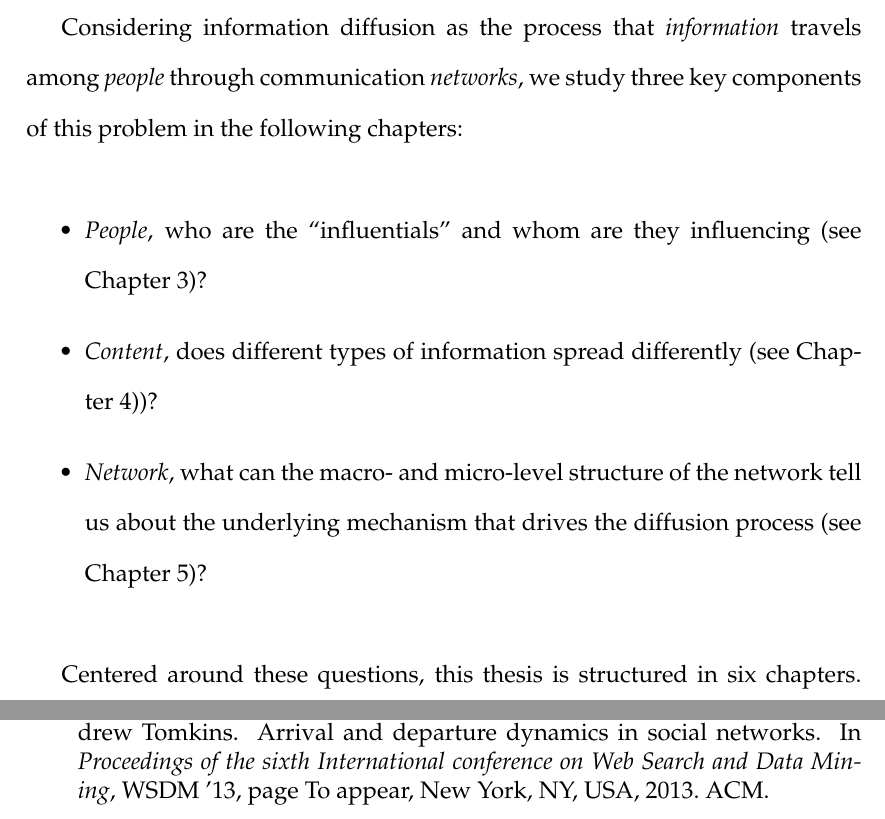
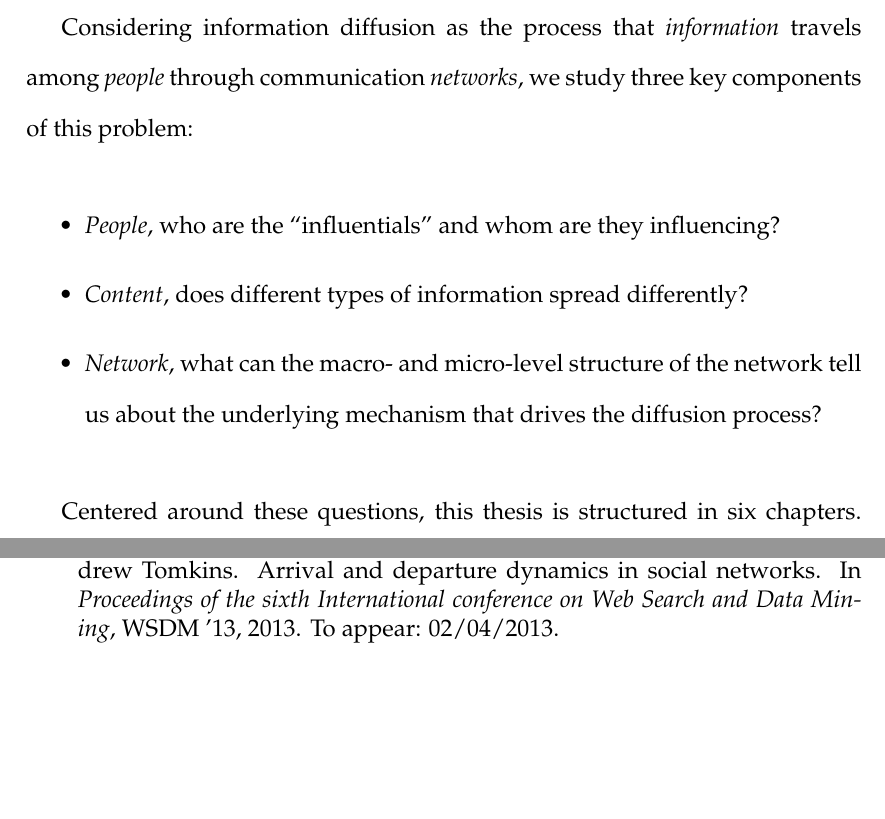
Before and after one commit to Shaomei/thesis, a LaTeX thesis (diffusion.tex, which reads diffusion.bib): two parts of pages 16 and 140 of 141, joined at a grey line, cut so that both start at the same text, the shorter picture padded with empty space. Compiled offline with pdfLaTeX; a LaTeX package or settings file that is missing is left out.

Commit message:
small fixes

```diff
--- a/diffusion.bib
+++ b/diffusion.bib
@@ -1978,9 +1978,5 @@ pages={440-451}
  series = {WSDM '13},
  year = {2013},
  location = {Rome, Italy},
- pages = {To appear},
- numpages = {10},
- publisher = {ACM},
- address = {New York, NY, USA},
- keywords = {classification, communication networks, communications, information flow, twitter, two-step flow},
-}
+ note = {To appear: 02/04/2013}
+}
--- a/diffusion.tex
+++ b/diffusion.tex
@@ -168,13 +168,13 @@ We also include studies that are based on data sets from on-line social networks
 
 %Borrowing the concept from the study of epidemics, we dissect information diffusion process into three components - people (), content (virus), network (), and ask the following three quesitons throughout this thesis:
 
-Considering information diffusion as the process that \emph{information} travels among \emph{people} through communication \emph{networks}, we study three key components of this problem in the following chapters:
+Considering information diffusion as the process that \emph{information} travels among \emph{people} through communication \emph{networks}, we study three key components of this problem:
 
 %Using these large scale datasets collected from social media sites (i.e. Twitter, Orkut), we study three major components of today's information diffusion process:
 \begin{itemize}
-\item \emph{People}, who are the ``influentials'' and whom are they influencing (see Chapter~\ref{chap:influece})?
-\item \emph{Content}, does different types of information spread differently (see Chapter~\ref{chap:content}))?
-\item \emph{Network}, what can the macro- and micro-level structure of the network tell us about the underlying mechanism that drives the diffusion process (see Chapter~\ref{chap:network})?
+\item \emph{People}, who are the ``influentials'' and whom are they influencing?
+\item \emph{Content}, does different types of information spread differently?
+\item \emph{Network}, what can the macro- and micro-level structure of the network tell us about the underlying mechanism that drives the diffusion process?
 \end{itemize}
 
 Centered around these questions, this thesis is structured in six chapters. Chapter~\ref{chap:introduction} contains an introduction and states the purpose  of this work. Chapter~\ref{chap:background} includes the basic theories, models, and concepts used in this thesis. Chapter~\ref{chap:influece}, Chapter~\ref{chap:content}, and Chapter~\ref{chap:network} each focuses on one of the three components mentioned above - people, content, and network, respectively. They form the core of this thesis, and will be introduced separated in the following part of this chapter. In the end, we conclude this work and offer some insights for future work in Chapter~\ref{chap:conclusion}.
```
Also changed, not shown: diffusion.pdf.
